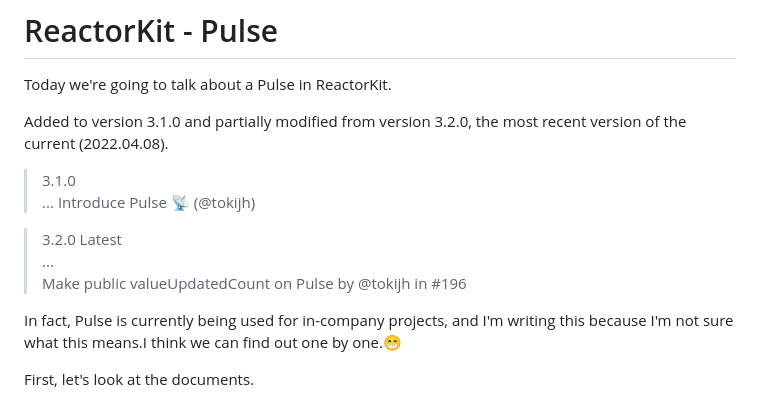
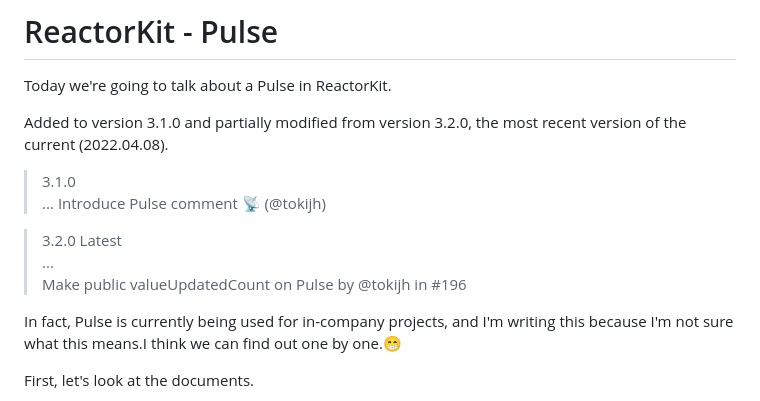
Before and after one commit to ReactorKit/ReactorKit, a Markdown page: Documentation/Contents/Pulse.md, the part around one of its changes. Rendered like a GitHub page.

Commit message:
added comment

```diff
--- a/Documentation/Contents/Pulse.md
+++ b/Documentation/Contents/Pulse.md
@@ -5,12 +5,12 @@ Today we're going to talk about a Pulse in ReactorKit.
 Added to version 3.1.0 and partially modified from version 3.2.0, the most recent version of the current (2022.04.08).
 
 > 3.1.0
-...
-Introduce Pulse 📡 (@tokijh)
+> ...
+> Introduce Pulse comment 📡 (@tokijh)
 
 > 3.2.0 Latest
-...
-Make public valueUpdatedCount on Pulse by @tokijh in #196
+> ...
+> Make public valueUpdatedCount on Pulse by @tokijh in #196
 
 In fact, Pulse is currently being used for in-company projects, and I'm writing this because I'm not sure what this means.I think we can find out one by one.😁
 
```
Also changed, not shown: other parts of Documentation/Contents/Pulse.md (+4 -3 lines).
